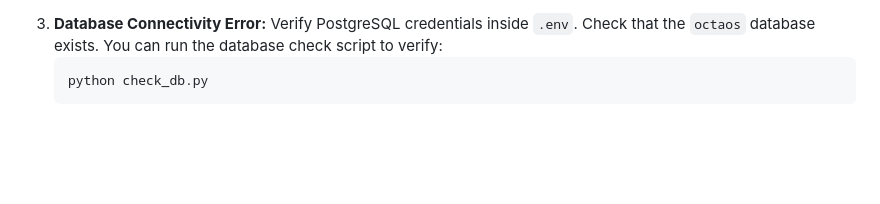
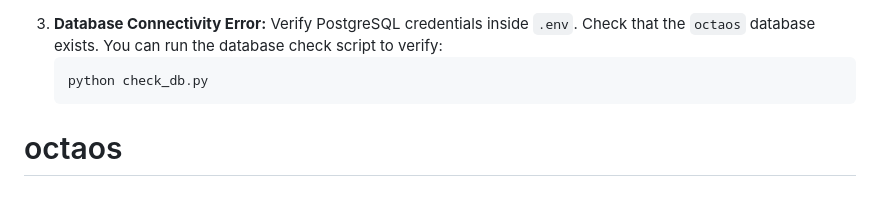
Before and after one commit to alienhousenetworks/octaos, a Markdown page: README.md, the part around the change. Rendered like a GitHub page; blank space fills up the shorter version.

````diff
--- a/README.md
+++ b/README.md
@@ -185,3 +185,4 @@ Input these prompts in the **Orchestrator AI** tab to test setups instantly:
    ```bash
    python check_db.py
    ```
+# octaos
````
